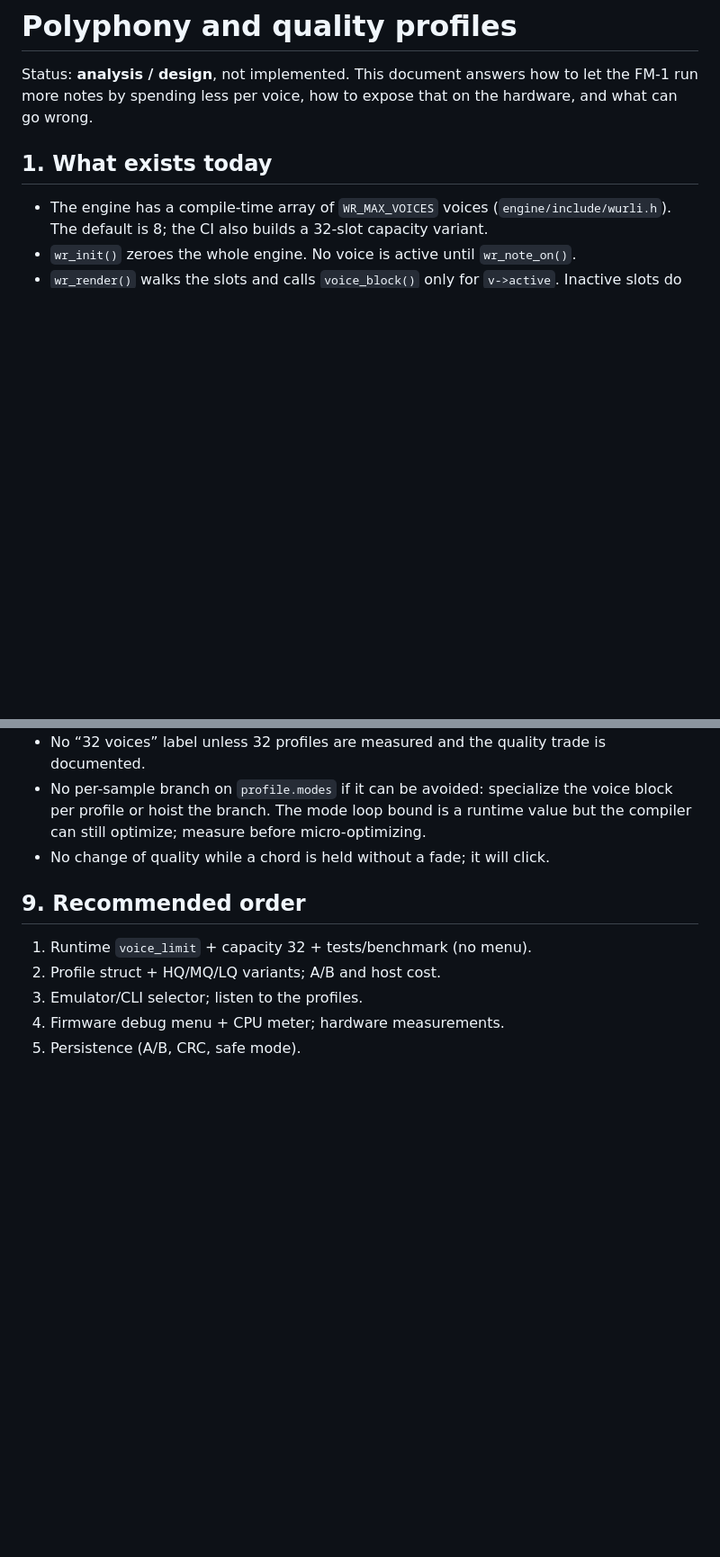
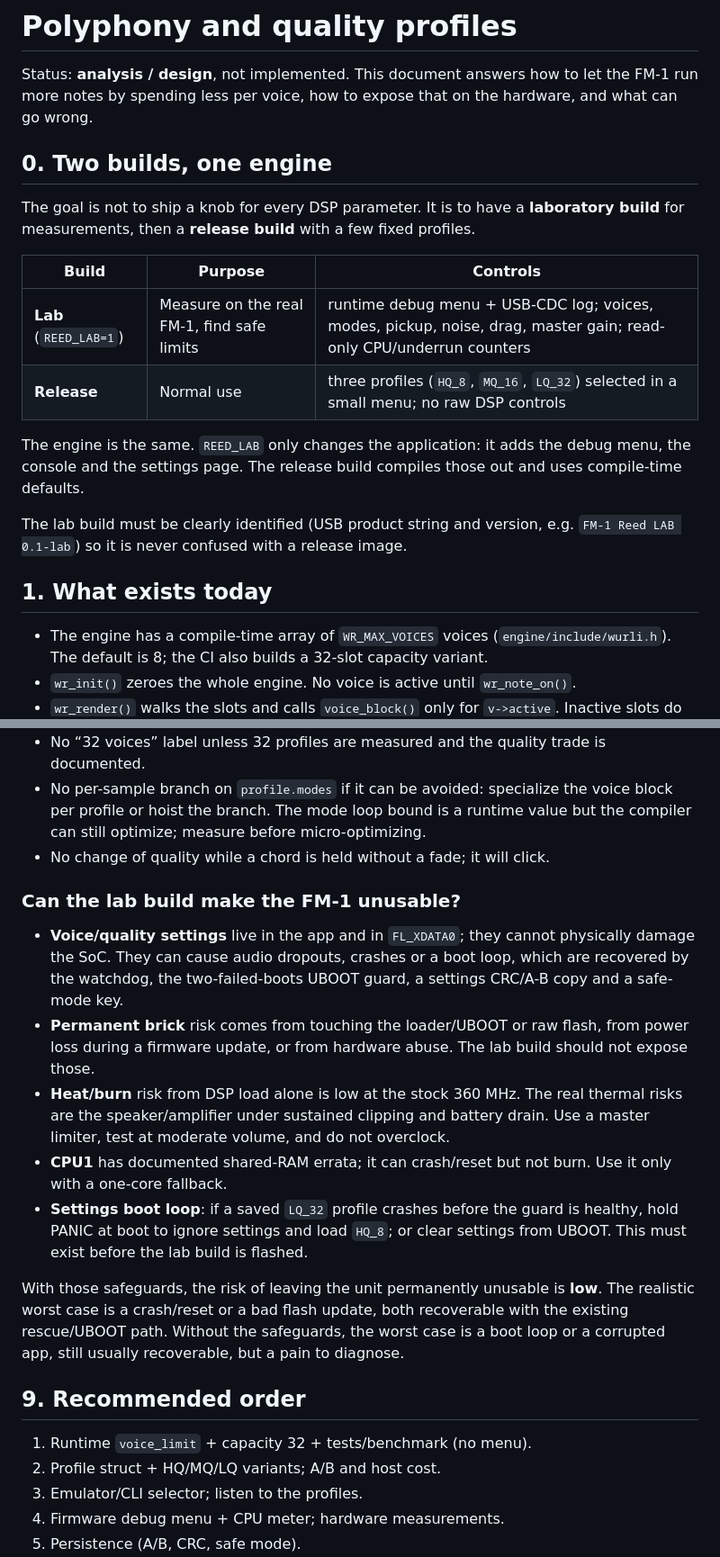
Before and after one commit to ograndebe/fm1-reed, a Markdown page: docs/POLYPHONY.md, 2 parts joined by grey strips. Shown at 90% size. Drawn GitHub-style; blank space fills up the shorter version.

```diff
--- a/docs/POLYPHONY.md
+++ b/docs/POLYPHONY.md
@@ -3,6 +3,24 @@
 Status: **analysis / design**, not implemented. This document answers how to let
 the FM-1 run more notes by spending less per voice, how to expose that on the
 hardware, and what can go wrong.
+
+## 0. Two builds, one engine
+
+The goal is not to ship a knob for every DSP parameter. It is to have a
+**laboratory build** for measurements, then a **release build** with a few fixed
+profiles.
+
+| Build | Purpose | Controls |
+|---|---|---|
+| **Lab** (`REED_LAB=1`) | Measure on the real FM-1, find safe limits | runtime debug menu + USB-CDC log; voices, modes, pickup, noise, drag, master gain; read-only CPU/underrun counters |
+| **Release** | Normal use | three profiles (`HQ_8`, `MQ_16`, `LQ_32`) selected in a small menu; no raw DSP controls |
+
+The engine is the same. `REED_LAB` only changes the application: it adds the
+debug menu, the console and the settings page. The release build compiles those
+out and uses compile-time defaults.
+
+The lab build must be clearly identified (USB product string and version, e.g.
+`FM-1 Reed LAB 0.1-lab`) so it is never confused with a release image.
 
 ## 1. What exists today
 
@@ -263,6 +335,30 @@ the emulator and hardware share the same output level.
   value but the compiler can still optimize; measure before micro-optimizing.
 - No change of quality while a chord is held without a fade; it will click.
 
+### Can the lab build make the FM-1 unusable?
+
+- **Voice/quality settings** live in the app and in `FL_XDATA0`; they cannot
+  physically damage the SoC. They can cause audio dropouts, crashes or a boot
+  loop, which are recovered by the watchdog, the two-failed-boots UBOOT guard,
+  a settings CRC/A-B copy and a safe-mode key.
+- **Permanent brick** risk comes from touching the loader/UBOOT or raw flash,
+  from power loss during a firmware update, or from hardware abuse. The lab
+  build should not expose those.
+- **Heat/burn** risk from DSP load alone is low at the stock 360 MHz. The real
+  thermal risks are the speaker/amplifier under sustained clipping and battery
+  drain. Use a master limiter, test at moderate volume, and do not overclock.
+- **CPU1** has documented shared-RAM errata; it can crash/reset but not burn.
+  Use it only with a one-core fallback.
+- **Settings boot loop**: if a saved `LQ_32` profile crashes before the guard is
+  healthy, hold PANIC at boot to ignore settings and load `HQ_8`; or clear
+  settings from UBOOT. This must exist before the lab build is flashed.
+
+With those safeguards, the risk of leaving the unit permanently unusable is
+**low**. The realistic worst case is a crash/reset or a bad flash update, both
+recoverable with the existing rescue/UBOOT path. Without the safeguards, the
+worst case is a boot loop or a corrupted app, still usually recoverable, but a
+pain to diagnose.
+
 ## 9. Recommended order
 
 1. Runtime `voice_limit` + capacity 32 + tests/benchmark (no menu).
```
Also changed, not shown: other parts of docs/POLYPHONY.md (+54 -0 lines).
